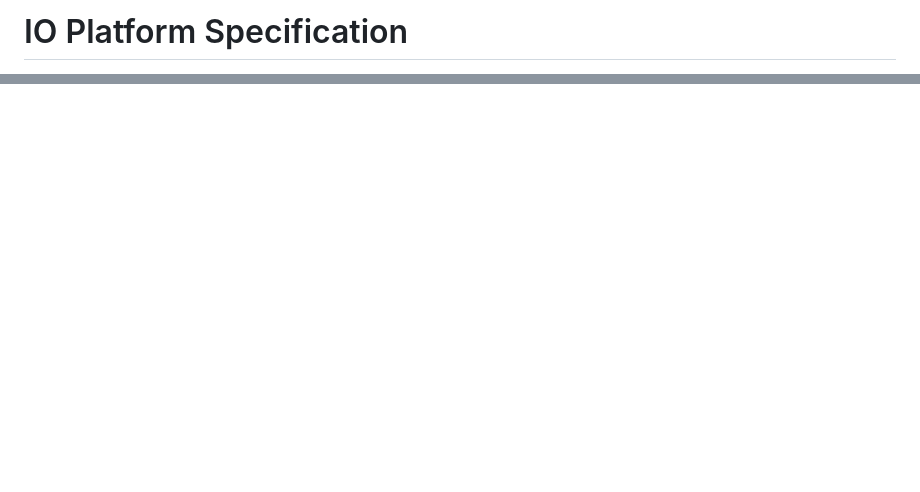
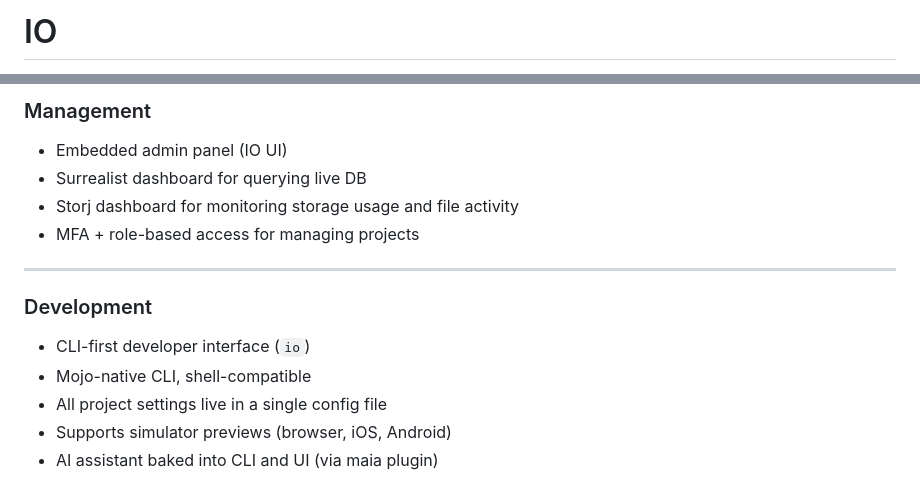
Before and after one commit to FF4F00/IO, a Markdown page: README.md, 2 parts joined by grey strips. Drawn GitHub-style; blank space fills up the shorter version.

```diff
--- a/README.md
+++ b/README.md
@@ -1,2 +1,2 @@
-# IO Platform Specification
+# IO
 
@@ -94,0 +129,17 @@ The IO UI provides a real-time, Firebase-style dashboard for monitoring and inte
+### Management
+
+- Embedded admin panel (IO UI)
+- Surrealist dashboard for querying live DB
+- Storj dashboard for monitoring storage usage and file activity
+- MFA + role-based access for managing projects
+
+---
+
+### Development
+
+- CLI-first developer interface (`io`)
+- Mojo-native CLI, shell-compatible
+- All project settings live in a single config file
+- Supports simulator previews (browser, iOS, Android)
+- AI assistant baked into CLI and UI (via maia plugin)
+
```
Also changed, not shown: other parts of README.md (+108 -70 lines).
